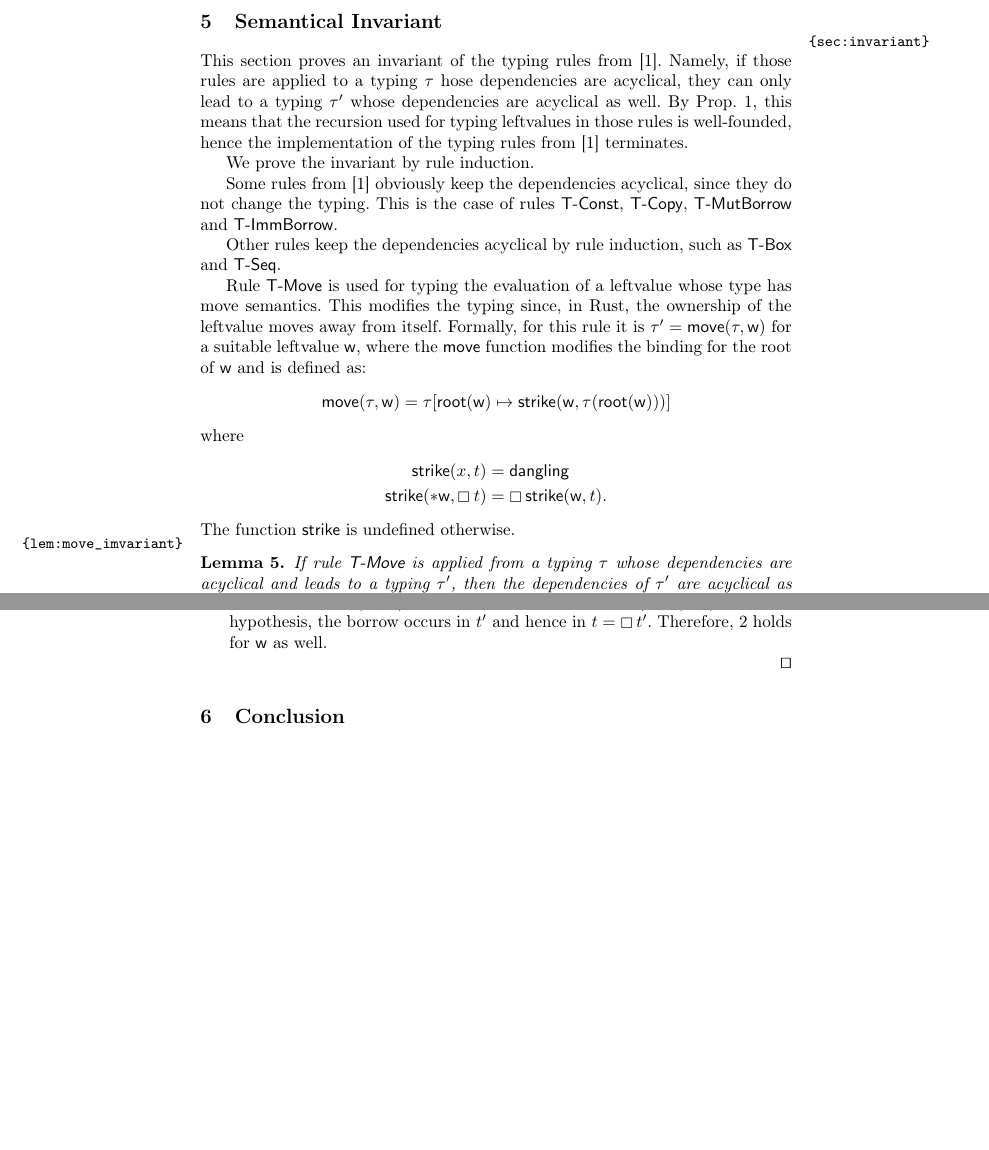
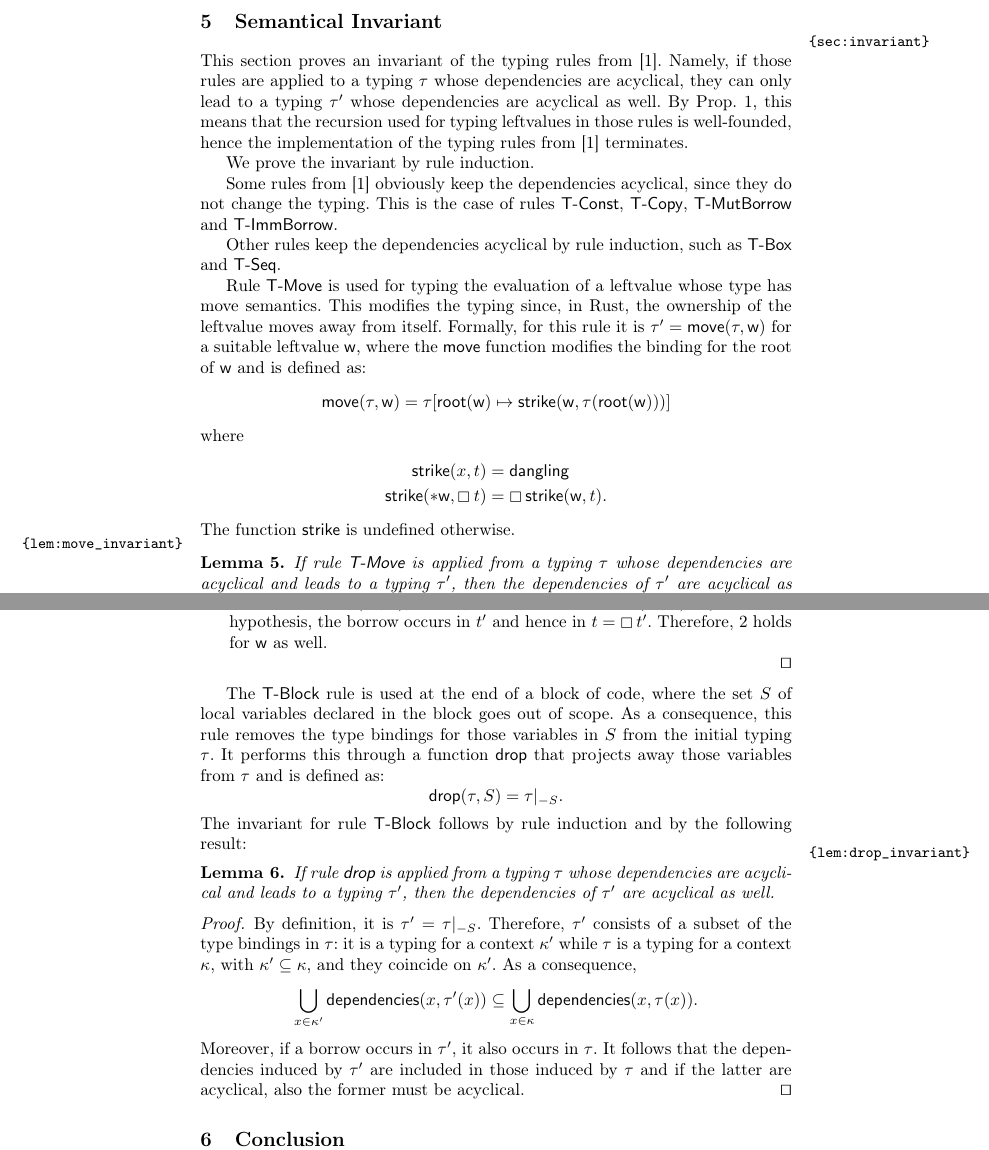
Before and after one commit to LedgerProject/safepkt_paper, a LaTeX thesis (000_rust.tex, which reads 040_invariant.tex): two parts of pages 12 and 13 of 13, joined at a grey line, cut so that both start at the same text, the shorter picture padded with empty space. Compiled offline with pdfLaTeX.

Commit message:
Added proof of invariant for the T-Block rule

```diff
--- a/040_invariant.tex
+++ b/040_invariant.tex
@@ -2,7 +2,7 @@
 
 This section proves an invariant of the typing rules
 from~\cite{Pearce21}. Namely,
-if those rules are applied to a typing $\tau$ hose dependencies are acyclical,
+if those rules are applied to a typing $\tau$ whose dependencies are acyclical,
 they can only lead to a typing $\tau'$ whose dependencies are acyclical as well.
 By Prop.~\ref{prop:acyclicity}, this means that the recursion used for
 typing leftvalues in those rules is well-founded,
@@ -37,7 +37,7 @@ where
 \end{align*}
 The function $\mathsf{strike}$ is undefined otherwise.
 
-\begin{lemma}\label{lem:move_imvariant}
+\begin{lemma}\label{lem:move_invariant}
   If rule \textsf{T-Move} is applied from a typing $\tau$ whose dependencies
   are acyclical and leads to a typing $\tau'$, then the dependencies
   of $\tau'$ are acyclical as well.
@@ -90,3 +90,32 @@ The function $\mathsf{strike}$ is undefined otherwise.
   \end{itemize}
   \qed
 \end{proof}
+
+The \textsf{T-Block} rule is used at the end of a block of code, where the set $S$ of local
+variables declared in the block goes out of scope. As a consequence, this rule removes
+the type bindings for those variables in $S$ from the initial typing $\tau$. It performs this
+through a function $\mathsf{drop}$ that projects away those variables from $\tau$ and is defined as:
+\[
+\mathsf{drop}(\tau,S)=\tau|_{-S}.
+\]
+The invariant for rule \textsf{T-Block} follows by rule induction and by the following result:
+%
+\begin{lemma}\label{lem:drop_invariant}
+  If rule \textsf{drop} is applied from a typing $\tau$ whose dependencies
+  are acyclical and leads to a typing $\tau'$, then the dependencies
+  of $\tau'$ are acyclical as well.
+\end{lemma}
+\begin{proof}
+  By definition, it is $\tau'=\tau|_{-S}$. Therefore, $\tau'$ consists of a subset of the
+  type bindings in $\tau$: it is a typing for a context $\kappa'$ while $\tau$ is a
+  typing for a context $\kappa$, with $\kappa'\subseteq\kappa$, and they coincide
+  on $\kappa'$. As a consequence,
+  \[
+  \bigcup\limits_{x\in\kappa'}\mathsf{dependencies}(x,\tau'(x))\subseteq
+  \bigcup\limits_{x\in\kappa}\mathsf{dependencies}(x,\tau(x)).
+  \]
+  Moreover, if a borrow occurs in $\tau'$, it also occurs in $\tau$. It follows
+  that the dependencies induced by $\tau'$ are included in those induced by $\tau$
+  and if the latter are acyclical, also the former must be acyclical.
+  \qed
+\end{proof}
```
